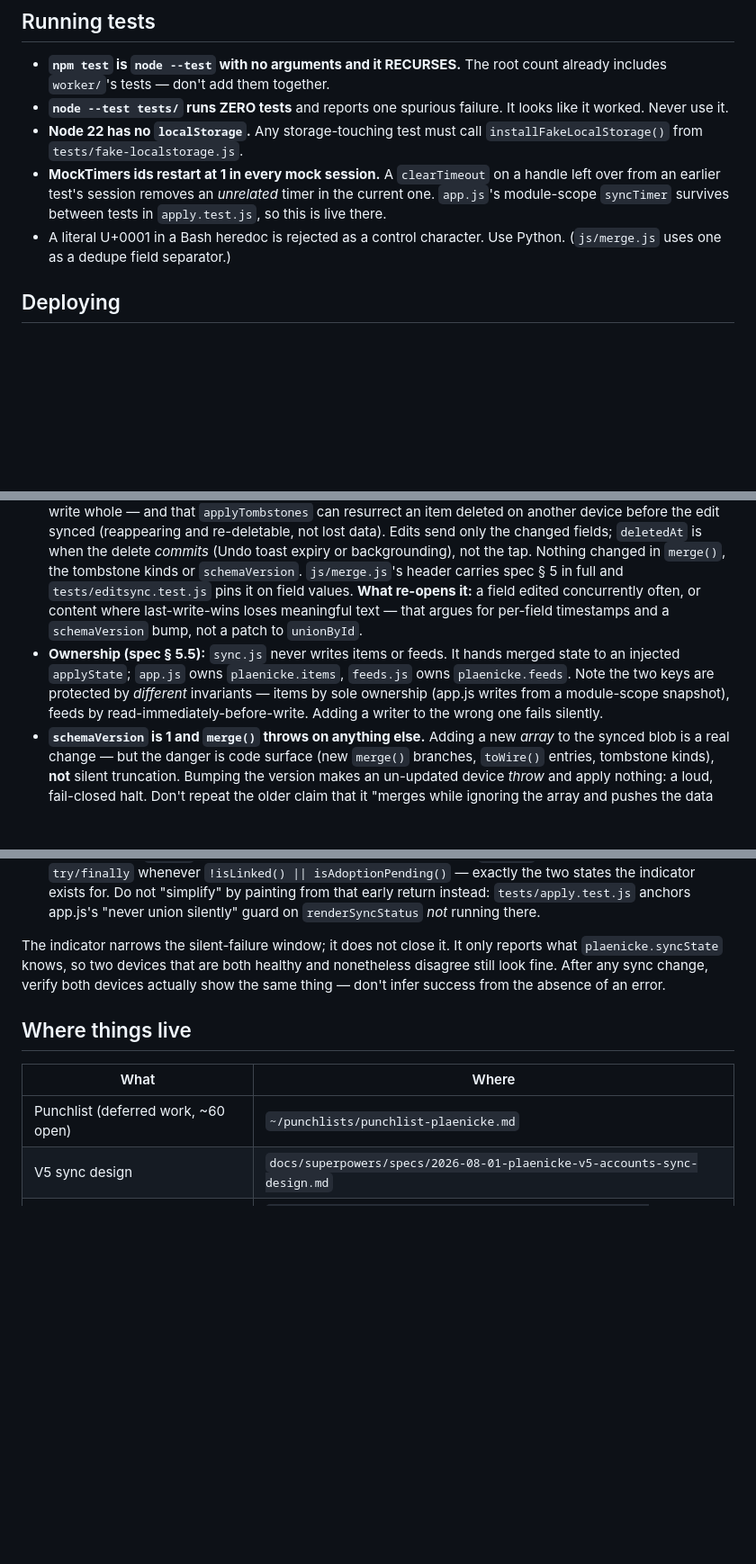
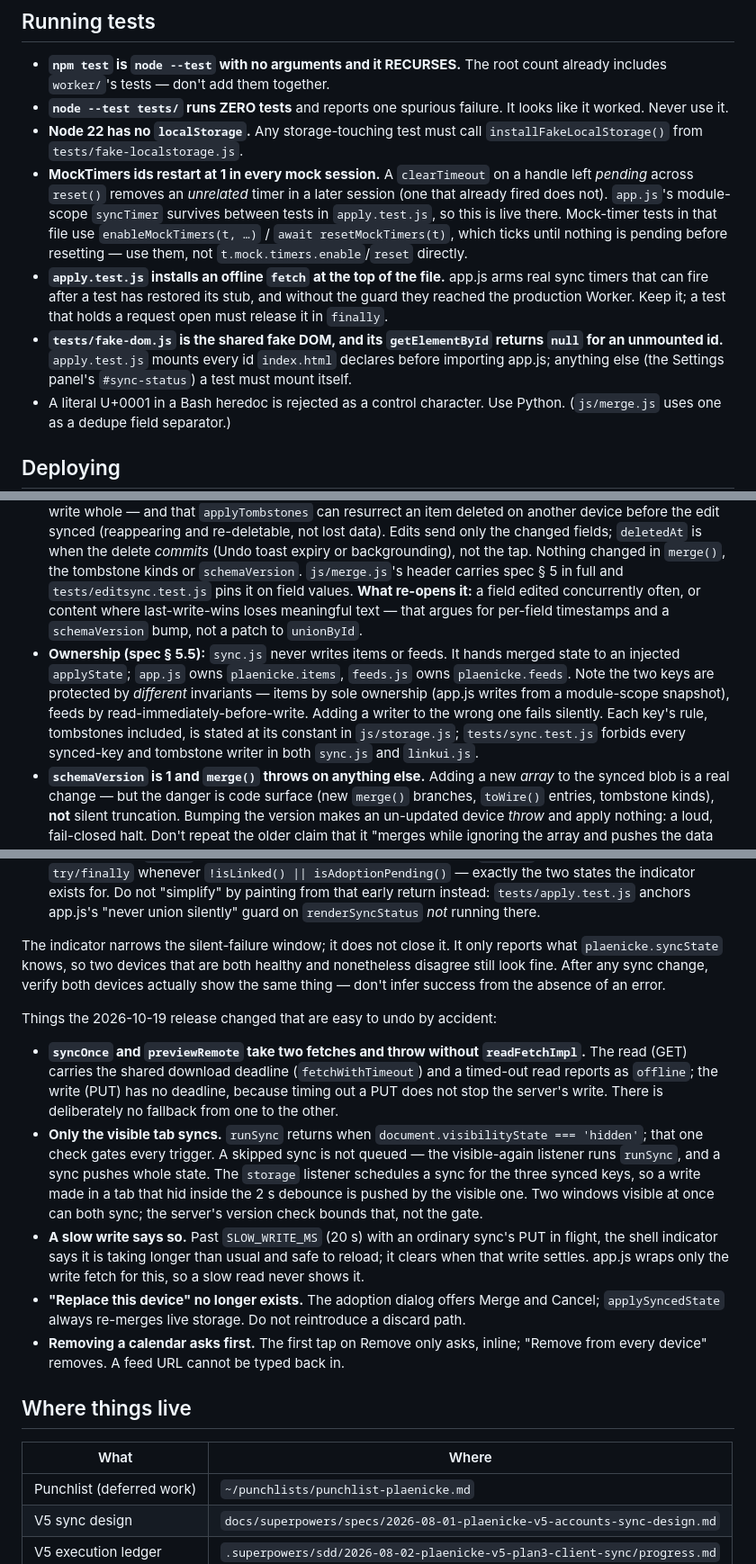
Before and after one commit to AJaenicke518/plaenicke, a Markdown page: CLAUDE.md, 3 parts joined by grey strips. Shown at 90% size. GitHub-like rendering; blank space fills up the shorter version.

Commit message:
docs: CLAUDE.md notes what the 2026-10-19 release changed, and the new test harness rules
Two fetches with no fallback; only the visible tab syncs and the storage
listener schedules a sync; the slow-write line; no Replace this device;
Remove asks first. Running tests: apply.test.js's offline fetch guard,
resetMockTimers, and tests/fake-dom.js's null-for-unmounted rule. The
punchlist row no longer states a count.

Co-Authored-By: Claude Opus 5.5 (1M context) <noreply@anthropic.com>

```diff
--- a/CLAUDE.md
+++ b/CLAUDE.md
@@ -7,7 +7,9 @@ A personal calendar/to-do PWA. Vanilla ES modules — **no framework, no build s
 - **`npm test` is `node --test` with no arguments and it RECURSES.** The root count already includes `worker/`'s tests — don't add them together.
 - **`node --test tests/` runs ZERO tests** and reports one spurious failure. It looks like it worked. Never use it.
 - **Node 22 has no `localStorage`.** Any storage-touching test must call `installFakeLocalStorage()` from `tests/fake-localstorage.js`.
-- **MockTimers ids restart at 1 in every mock session.** A `clearTimeout` on a handle left over from an earlier test's session removes an *unrelated* timer in the current one. `app.js`'s module-scope `syncTimer` survives between tests in `apply.test.js`, so this is live there.
+- **MockTimers ids restart at 1 in every mock session.** A `clearTimeout` on a handle left *pending* across `reset()` removes an *unrelated* timer in a later session (one that already fired does not). `app.js`'s module-scope `syncTimer` survives between tests in `apply.test.js`, so this is live there. Mock-timer tests in that file use `enableMockTimers(t, …)` / `await resetMockTimers(t)`, which ticks until nothing is pending before resetting — use them, not `t.mock.timers.enable`/`reset` directly.
+- **`apply.test.js` installs an offline `fetch` at the top of the file.** app.js arms real sync timers that can fire after a test has restored its stub, and without the guard they reached the production Worker. Keep it; a test that holds a request open must release it in `finally`.
+- **`tests/fake-dom.js` is the shared fake DOM, and its `getElementById` returns `null` for an unmounted id.** `apply.test.js` mounts every id `index.html` declares before importing app.js; anything else (the Settings panel's `#sync-status`) a test must mount itself.
 - A literal U+0001 in a Bash heredoc is rejected as a control character. Use Python. (`js/merge.js` uses one as a dedupe field separator.)
 
 ## Deploying
@@ -31,7 +33,7 @@ Read `.superpowers/sdd/2026-08-02-plaenicke-v5-plan3-client-sync/progress.md` fi
 - **`deserializeItems` tolerates `date: null` as of V6, and that is DELIBERATE DEAD CODE.** Nothing creates an undated record: `makeItem` still refuses a falsy date, the Worker's schema still requires a `date` string, and an idea carries its capture date with `type === 'idea'` as the only unscheduled discriminator. The tolerance shipped early so a future version can adopt real nulls with it already deployed on both devices, instead of gating a user-visible feature on a rollout executed by hand. The filter still rejects `undefined`, numbers, objects and booleans — **do not loosen it to `!= null`.** What the old drop actually cost, verified end-to-end and not reasoned: not deletion (`merge()` is a monotone union for items and a deserializer drop writes no tombstone) but *local invisibility*, plus one genuinely destructive path — `linkui.js`'s `readLocal()` uses `loadItems()`, so a device whose content all dropped classifies itself as **empty** and the adoption flow can auto-bootstrap over it with no dialog. The tolerance closes that path for undated records; the classifier is still the thing to reckon with for any future loader filter.
 - **`''` is a third date state, and it behaves like neither.** It passes `typeof x === 'string'`, is falsy, and is exactly what a cleared `<input type="date">` yields. `makeItem`'s guard is `if (!fields.date) throw` — a falsy check, not a null check. Relaxing it to a null check lets a cleared date box create a record that renders as `"null — …"` and sorts nowhere.
 - **The app has an EDIT PATH: the To-do checkbox (`done`, V6) and the item sheet (title, date, time, endTime, type, notes, via `app.js`'s `editItem`).** Every write bumps `updatedAt`, deliberately: `unionById`'s ties go to remote, so a write that did not bump would be silently reverted by the next sync. User writes (edit, Undo, tick, delete commit) are stamped strictly later than the record they replace (`js/edit.js`'s `nextStamp`), so a single write cannot lose to clock skew; concurrent writes still can. The price is whole-record last-write-wins — the same item edited on both devices inside one sync window loses the older write whole — and that `applyTombstones` can resurrect an item deleted on another device before the edit synced (reappearing and re-deletable, not lost data). Edits send only the changed fields; `deletedAt` is when the delete *commits* (Undo toast expiry or backgrounding), not the tap. Nothing changed in `merge()`, the tombstone kinds or `schemaVersion`. `js/merge.js`'s header carries spec § 5 in full and `tests/editsync.test.js` pins it on field values. **What re-opens it:** a field edited concurrently often, or content where last-write-wins loses meaningful text — that argues for per-field timestamps and a `schemaVersion` bump, not a patch to `unionById`.
-- **Ownership (spec § 5.5):** `sync.js` never writes items or feeds. It hands merged state to an injected `applyState`; `app.js` owns `plaenicke.items`, `feeds.js` owns `plaenicke.feeds`. Note the two keys are protected by *different* invariants — items by sole ownership (app.js writes from a module-scope snapshot), feeds by read-immediately-before-write. Adding a writer to the wrong one fails silently.
+- **Ownership (spec § 5.5):** `sync.js` never writes items or feeds. It hands merged state to an injected `applyState`; `app.js` owns `plaenicke.items`, `feeds.js` owns `plaenicke.feeds`. Note the two keys are protected by *different* invariants — items by sole ownership (app.js writes from a module-scope snapshot), feeds by read-immediately-before-write. Adding a writer to the wrong one fails silently. Each key's rule, tombstones included, is stated at its constant in `js/storage.js`; `tests/sync.test.js` forbids every synced-key and tombstone writer in both `sync.js` and `linkui.js`.
 - **`schemaVersion` is 1 and `merge()` throws on anything else.** Adding a new *array* to the synced blob is a real change — but the danger is code surface (new `merge()` branches, `toWire()` entries, tombstone kinds), **not** silent truncation. Bumping the version makes an un-updated device *throw* and apply nothing: a loud, fail-closed halt. Don't repeat the older claim that it "merges while ignoring the array and pushes the data back missing" — that only holds if you add the array *without* bumping.
 - **Adding a new *field* to items is safe on the sync path, but `makeItem` will silently drop it.** `deserializeItems` and `unionById` pass records through whole; `makeItem` (`js/items.js`) rebuilds from a **thirteen-key** whitelist (V6 added `done` and `notes`). A field added to the model but not to `makeItem` is discarded at creation and everything downstream looks fine.
 - **The `type` list has been copied FOUR times, and two of the copies silently rewrite data.** Count them before adding a type: `worker/src/prompt.js`'s `ITEM_TYPES` (the source of truth — the schema enum reads from it), `worker/src/normalize.js` (now *imports* it), `js/preview.js`, and `js/items.js`'s `TODO_TYPES`.
@@ -51,11 +53,19 @@ Do not over-read it. One successful link exercises the happy path. It does **not
 
 The indicator narrows the silent-failure window; it does not close it. It only reports what `plaenicke.syncState` knows, so two devices that are both healthy and nonetheless disagree still look fine. After any sync change, verify both devices actually show the same thing — don't infer success from the absence of an error.
 
+Things the 2026-10-19 release changed that are easy to undo by accident:
+
+- **`syncOnce` and `previewRemote` take two fetches and throw without `readFetchImpl`.** The read (GET) carries the shared download deadline (`fetchWithTimeout`) and a timed-out read reports as `offline`; the write (PUT) has no deadline, because timing out a PUT does not stop the server's write. There is deliberately no fallback from one to the other.
+- **Only the visible tab syncs.** `runSync` returns when `document.visibilityState === 'hidden'`; that one check gates every trigger. A skipped sync is not queued — the visible-again listener runs `runSync`, and a sync pushes whole state. The `storage` listener schedules a sync for the three synced keys, so a write made in a tab that hid inside the 2 s debounce is pushed by the visible one. Two windows visible at once can both sync; the server's version check bounds that, not the gate.
+- **A slow write says so.** Past `SLOW_WRITE_MS` (20 s) with an ordinary sync's PUT in flight, the shell indicator says it is taking longer than usual and safe to reload; it clears when that write settles. app.js wraps only the write fetch for this, so a slow read never shows it.
+- **"Replace this device" no longer exists.** The adoption dialog offers Merge and Cancel; `applySyncedState` always re-merges live storage. Do not reintroduce a discard path.
+- **Removing a calendar asks first.** The first tap on Remove only asks, inline; "Remove from every device" removes. A feed URL cannot be typed back in.
+
 ## Where things live
 
 | What | Where |
 |---|---|
-| Punchlist (deferred work, ~60 open) | `~/punchlists/punchlist-plaenicke.md` |
+| Punchlist (deferred work) | `~/punchlists/punchlist-plaenicke.md` |
 | V5 sync design | `docs/superpowers/specs/2026-08-01-plaenicke-v5-accounts-sync-design.md` |
 | V5 execution ledger | `.superpowers/sdd/2026-08-02-plaenicke-v5-plan3-client-sync/progress.md` |
 | Session handoffs | `~/handoffs/plaenicke/` — `/handoff read` |
```
